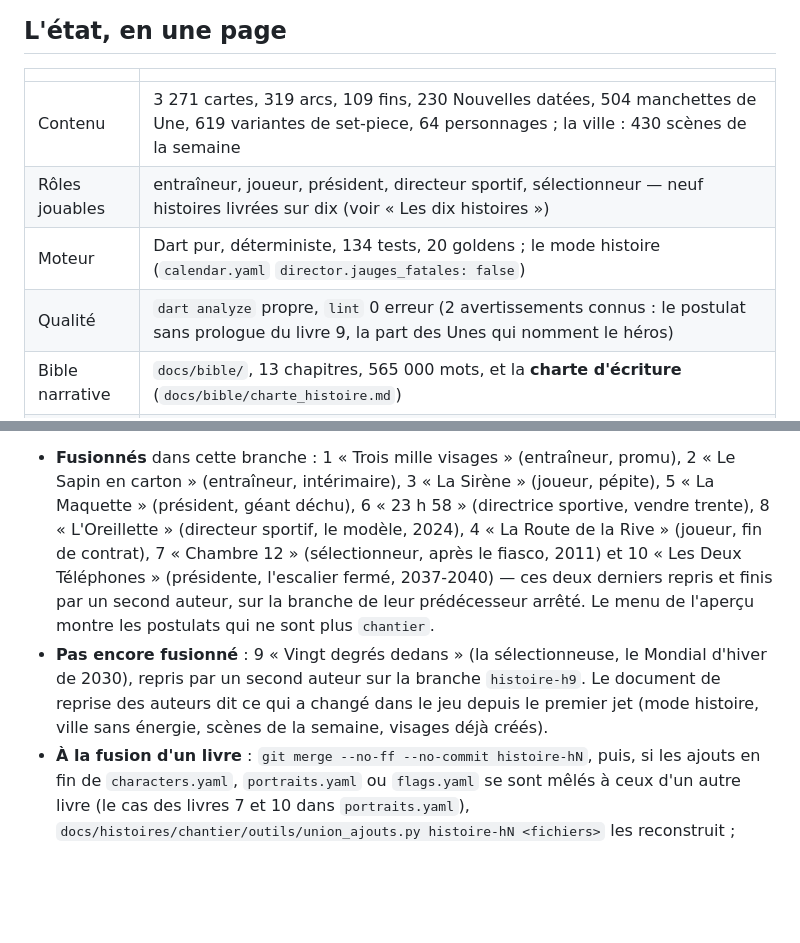
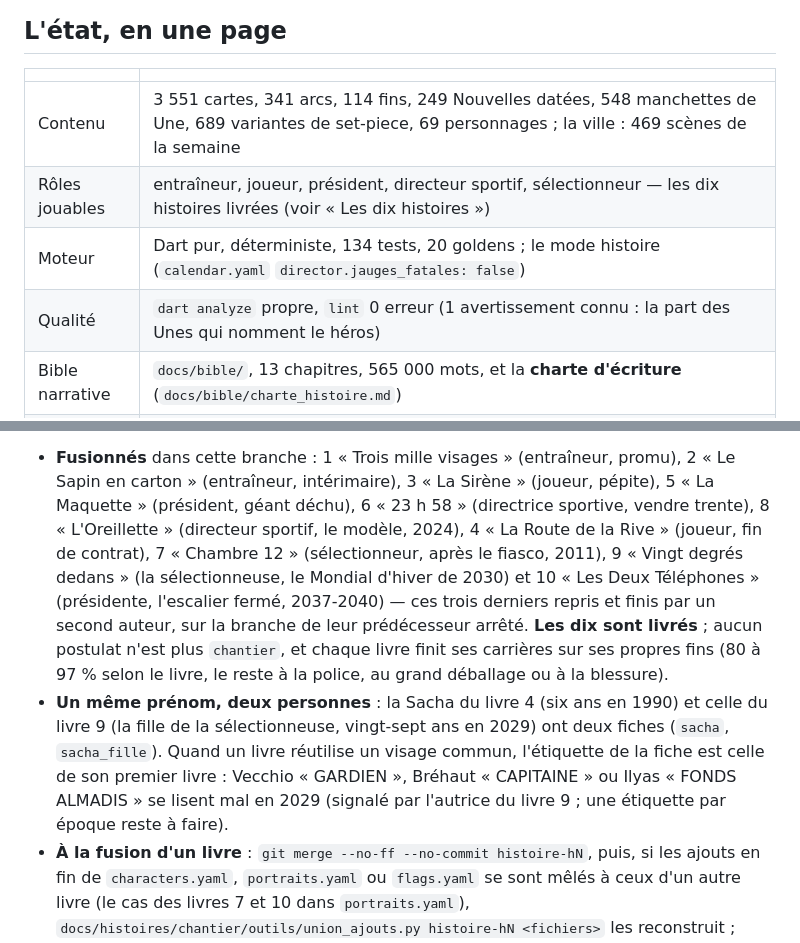
Before and after one commit to k1tz03/Forkfall, a Markdown page: AGENTS.md, 2 parts joined by grey strips. Rendered like a GitHub page; blank space fills up the shorter version.

Commit message:
Docs: the ten books are delivered
State table after book 9 (3 551 cards, 341 arcs, 114 endings, 469 week
scenes, one known lint warning). The ten-stories section now says all
ten are playable and end on their own endings, records the two Sachas
with their two sheets, and notes the fixed character labels that read
wrong decades later (an era-dependent label remains to be done).

Co-Authored-By: Claude Opus 5.5 <noreply@anthropic.com>
Claude-Session: https://claude.ai/code/session_01H9n7ETVAi4fT9Fsgymdv2a

```diff
--- a/AGENTS.md
+++ b/AGENTS.md
@@ -26,10 +26,10 @@ tout-assis, l'équipement, les tactiques. Jamais les gens.
 
 | | |
 |---|---|
-| Contenu | 3 271 cartes, 319 arcs, 109 fins, 230 Nouvelles datées, 504 manchettes de Une, 619 variantes de set-piece, 64 personnages ; la ville : 430 scènes de la semaine |
-| Rôles jouables | entraîneur, joueur, président, directeur sportif, sélectionneur — neuf histoires livrées sur dix (voir « Les dix histoires ») |
+| Contenu | 3 551 cartes, 341 arcs, 114 fins, 249 Nouvelles datées, 548 manchettes de Une, 689 variantes de set-piece, 69 personnages ; la ville : 469 scènes de la semaine |
+| Rôles jouables | entraîneur, joueur, président, directeur sportif, sélectionneur — les dix histoires livrées (voir « Les dix histoires ») |
 | Moteur | Dart pur, déterministe, 134 tests, 20 goldens ; le mode histoire (`calendar.yaml` `director.jauges_fatales: false`) |
-| Qualité | `dart analyze` propre, `lint` 0 erreur (2 avertissements connus : le postulat sans prologue du livre 9, la part des Unes qui nomment le héros) |
+| Qualité | `dart analyze` propre, `lint` 0 erreur (1 avertissement connu : la part des Unes qui nomment le héros) |
 | Bible narrative | `docs/bible/`, 13 chapitres, 565 000 mots, et la **charte d'écriture** (`docs/bible/charte_histoire.md`) |
 | La ville | la version jouable : Aubérive en pixel art, la semaine en tranches d'heures, les cartes à leur lieu — voir plus bas |
 
@@ -45,14 +45,18 @@ Unes, ses set-pieces et sa ville (répliques, missions, scènes de la semaine).
   pépite), 5 « La Maquette » (président, géant déchu), 6 « 23 h 58 » (directrice
   sportive, vendre trente), 8 « L'Oreillette » (directeur sportif, le modèle, 2024),
   4 « La Route de la Rive » (joueur, fin de contrat), 7 « Chambre 12 » (sélectionneur,
-  après le fiasco, 2011) et 10 « Les Deux Téléphones » (présidente, l'escalier fermé,
-  2037-2040) — ces deux derniers repris et finis par un second auteur, sur la branche de
-  leur prédécesseur arrêté.
-  Le menu de l'aperçu montre les postulats qui ne sont plus `chantier`.
-- **Pas encore fusionné** : 9 « Vingt degrés dedans » (la sélectionneuse, le Mondial
-  d'hiver de 2030), repris par un second auteur sur la branche `histoire-h9`. Le document
-  de reprise des auteurs dit ce qui a changé dans le jeu depuis le premier jet
-  (mode histoire, ville sans énergie, scènes de la semaine, visages déjà créés).
+  après le fiasco, 2011), 9 « Vingt degrés dedans » (la sélectionneuse, le Mondial d'hiver
+  de 2030) et 10 « Les Deux Téléphones » (présidente, l'escalier fermé, 2037-2040) — ces
+  trois derniers repris et finis par un second auteur, sur la branche de leur prédécesseur
+  arrêté. **Les dix sont livrés** ; aucun postulat n'est plus `chantier`, et chaque livre
+  finit ses carrières sur ses propres fins (80 à 97 % selon le livre, le reste à la police,
+  au grand déballage ou à la blessure).
+- **Un même prénom, deux personnes** : la Sacha du livre 4 (six ans en 1990) et celle du
+  livre 9 (la fille de la sélectionneuse, vingt-sept ans en 2029) ont deux fiches (`sacha`,
+  `sacha_fille`). Quand un livre réutilise un visage commun, l'étiquette de la fiche est
+  celle de son premier livre : Vecchio « GARDIEN », Bréhaut « CAPITAINE » ou Ilyas « FONDS
+  ALMADIS » se lisent mal en 2029 (signalé par l'autrice du livre 9 ; une étiquette par
+  époque reste à faire).
 - **À la fusion d'un livre** : `git merge --no-ff --no-commit histoire-hN`, puis, si les
   ajouts en fin de `characters.yaml`, `portraits.yaml` ou `flags.yaml` se sont mêlés à
   ceux d'un autre livre (le cas des livres 7 et 10 dans `portraits.yaml`),
```
